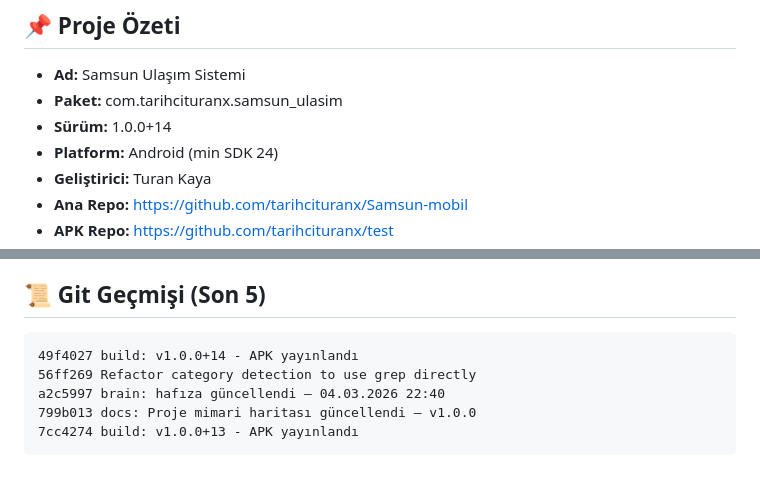
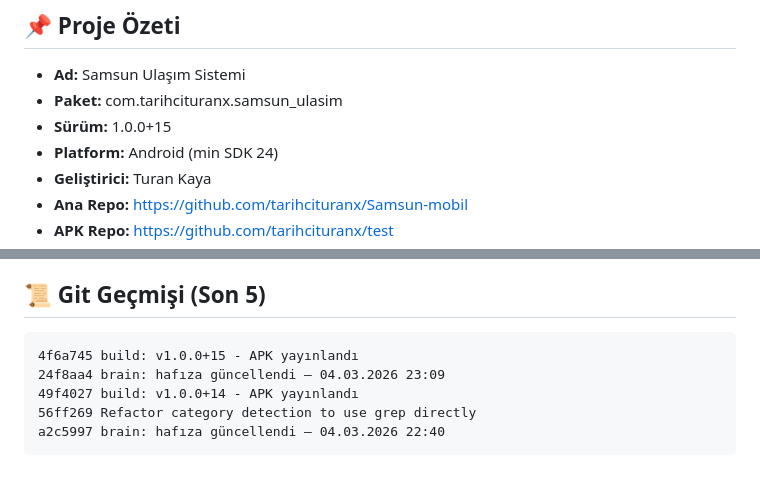
Before and after one commit to tarihcituranx/Samsun-mobil, a Markdown page: PROJECT_BRAIN.md, 2 parts joined by grey strips. Rendered like a GitHub page.

Commit message:
brain: hafıza güncellendi — 04.03.2026 23:29

````diff
--- a/PROJECT_BRAIN.md
+++ b/PROJECT_BRAIN.md
@@ -9,7 +9,7 @@
 ## 📌 Proje Özeti
 - **Ad:** Samsun Ulaşım Sistemi
 - **Paket:** com.tarihcituranx.samsun_ulasim
-- **Sürüm:** 1.0.0+14
+- **Sürüm:** 1.0.0+15
 - **Platform:** Android (min SDK 24)
 - **Geliştirici:** Turan Kaya
 - **Ana Repo:** https://github.com/tarihcituranx/Samsun-mobil
@@ -92,9 +92,9 @@ lib/
 
 ## 📜 Git Geçmişi (Son 5)
 ```
+4f6a745 build: v1.0.0+15 - APK yayınlandı
+24f8aa4 brain: hafıza güncellendi — 04.03.2026 23:09
 49f4027 build: v1.0.0+14 - APK yayınlandı
 56ff269 Refactor category detection to use grep directly
 a2c5997 brain: hafıza güncellendi — 04.03.2026 22:40
-799b013 docs: Proje mimari haritası güncellendi — v1.0.0
-7cc4274 build: v1.0.0+13 - APK yayınlandı
 ```
````
Also changed, not shown: other parts of PROJECT_BRAIN.md (+3 -3 lines).
